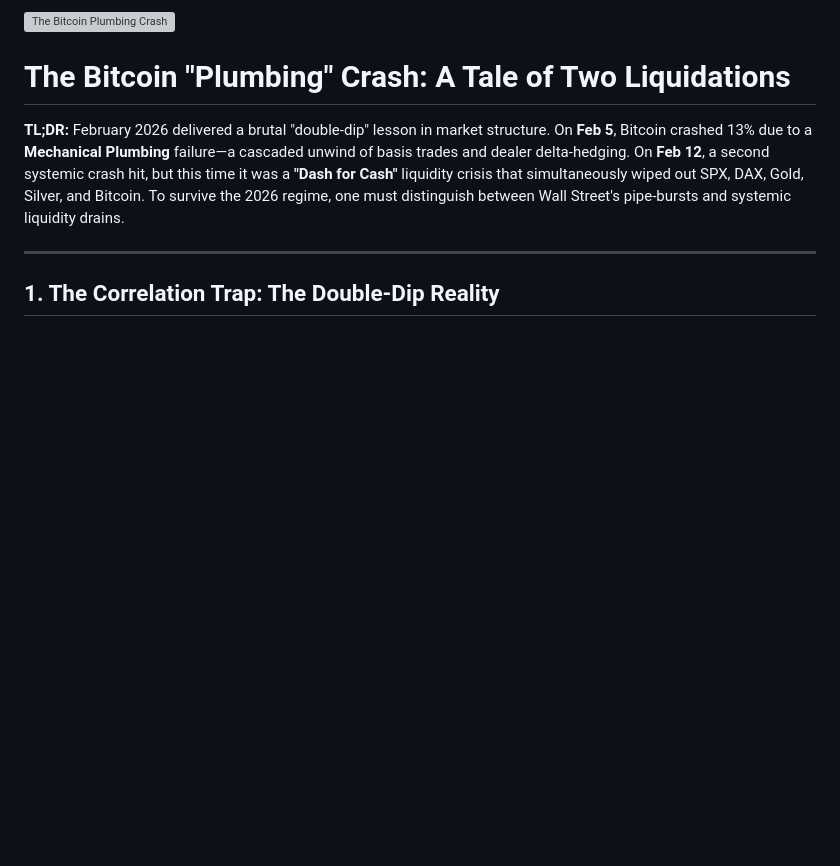
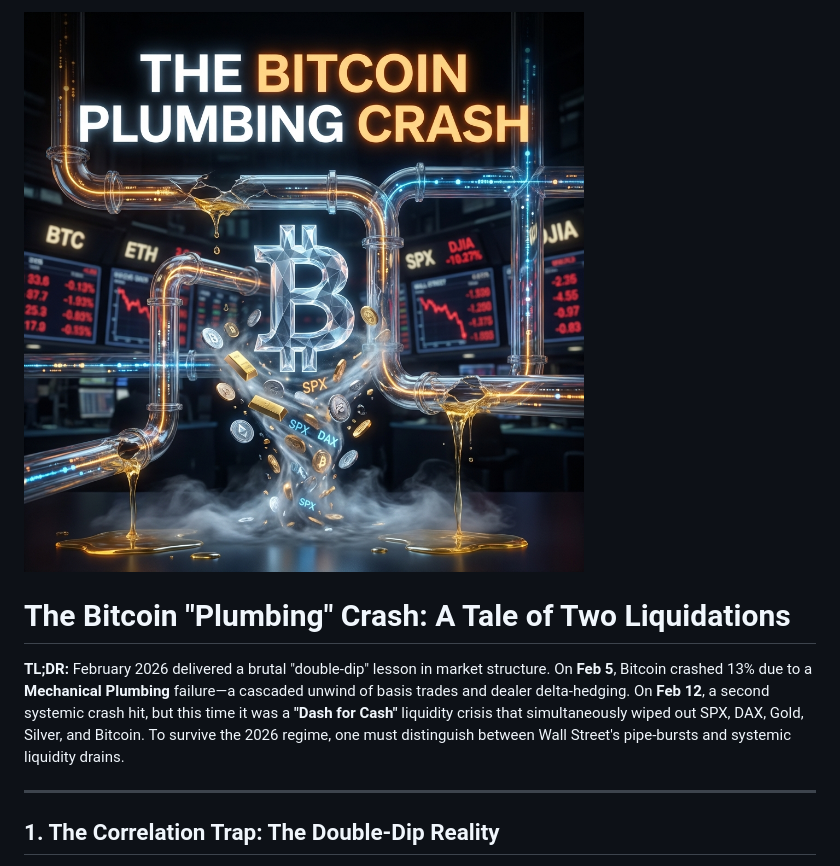
Before and after one commit to christonomous/MacroAnalytics, a Markdown page: BitcoinCrash/ARTICLE.md, the part around the change. Drawn GitHub-style; pictures changed too: BitcoinCrash/assets/bitcoin_plummet_cover.png (added); blank space fills up the shorter version; grey boxes are pictures that could not be loaded.

Commit message:
docs: Add article cover image and update its reference in markdown.

```diff
--- a/BitcoinCrash/ARTICLE.md
+++ b/BitcoinCrash/ARTICLE.md
@@ -1,4 +1,4 @@
-![The Bitcoin Plumbing Crash](/home/christonomous/.gemini/antigravity/brain/b985f44a-b5dd-4dbb-99be-96281f5b9dc8/bitcoin_plummet_cover_1770989117137.png)
+![The Bitcoin Plumbing Crash](assets/bitcoin_plummet_cover.png)
 
 # The Bitcoin "Plumbing" Crash: A Tale of Two Liquidations
 
```
